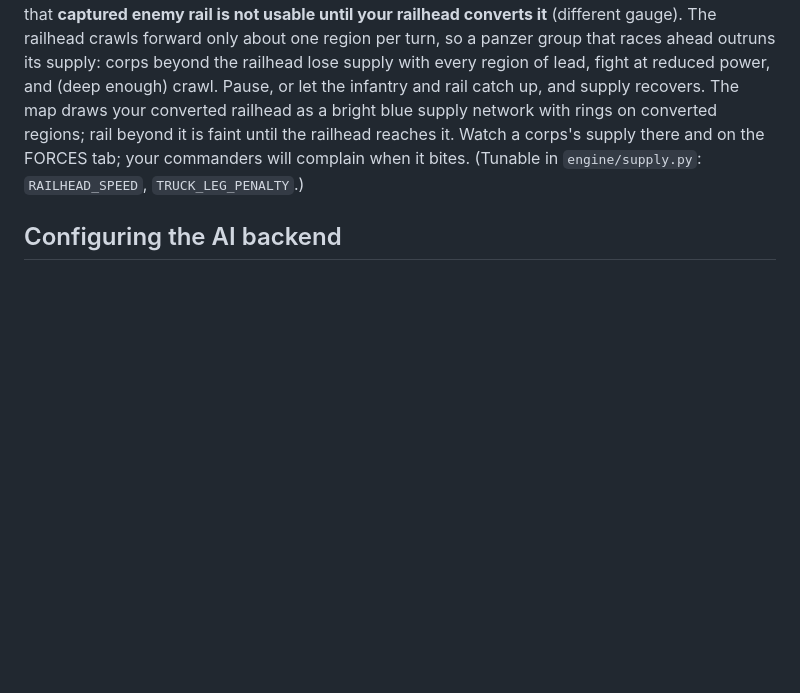
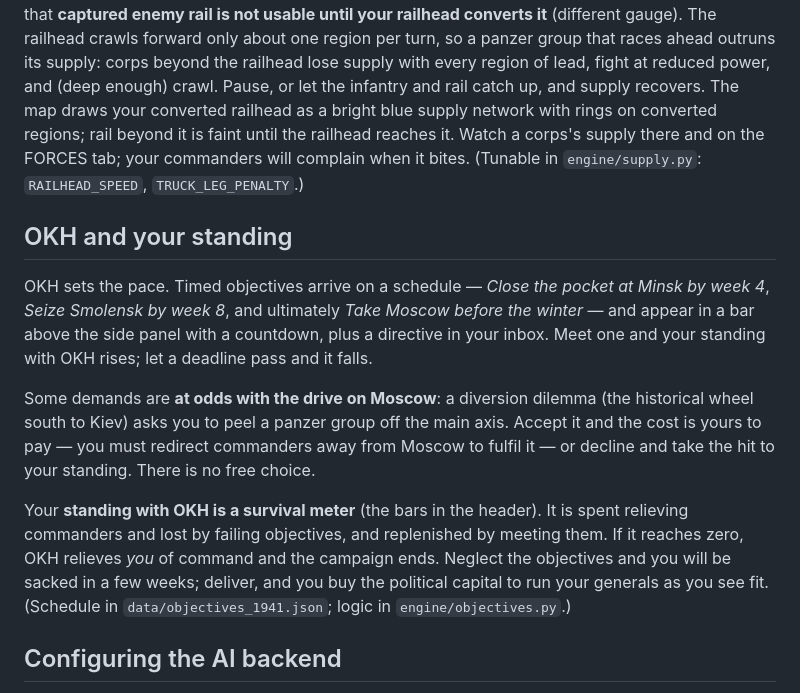
Before and after one commit to cubes321/directive, a Markdown page: README.md, the part around the change. Drawn GitHub-style; blank space fills up the shorter version.

Commit message:
README: dedicated OKH objectives and standing section
Co-Authored-By: Claude Fable 5 <noreply@anthropic.com>

```diff
--- a/README.md
+++ b/README.md
@@ -97,6 +97,27 @@ supply network with rings on converted regions; rail beyond it is faint until
 the railhead reaches it. Watch a corps's supply there and on the FORCES tab;
 your commanders will complain when it bites. (Tunable in `engine/supply.py`:
 `RAILHEAD_SPEED`, `TRUCK_LEG_PENALTY`.)
+
+## OKH and your standing
+
+OKH sets the pace. Timed objectives arrive on a schedule — *Close the pocket at
+Minsk by week 4*, *Seize Smolensk by week 8*, and ultimately *Take Moscow before
+the winter* — and appear in a bar above the side panel with a countdown, plus a
+directive in your inbox. Meet one and your standing with OKH rises; let a
+deadline pass and it falls.
+
+Some demands are **at odds with the drive on Moscow**: a diversion dilemma (the
+historical wheel south to Kiev) asks you to peel a panzer group off the main
+axis. Accept it and the cost is yours to pay — you must redirect commanders away
+from Moscow to fulfil it — or decline and take the hit to your standing. There
+is no free choice.
+
+Your **standing with OKH is a survival meter** (the bars in the header). It is
+spent relieving commanders and lost by failing objectives, and replenished by
+meeting them. If it reaches zero, OKH relieves *you* of command and the campaign
+ends. Neglect the objectives and you will be sacked in a few weeks; deliver, and
+you buy the political capital to run your generals as you see fit. (Schedule in
+`data/objectives_1941.json`; logic in `engine/objectives.py`.)
 
 ## Configuring the AI backend
 
```
